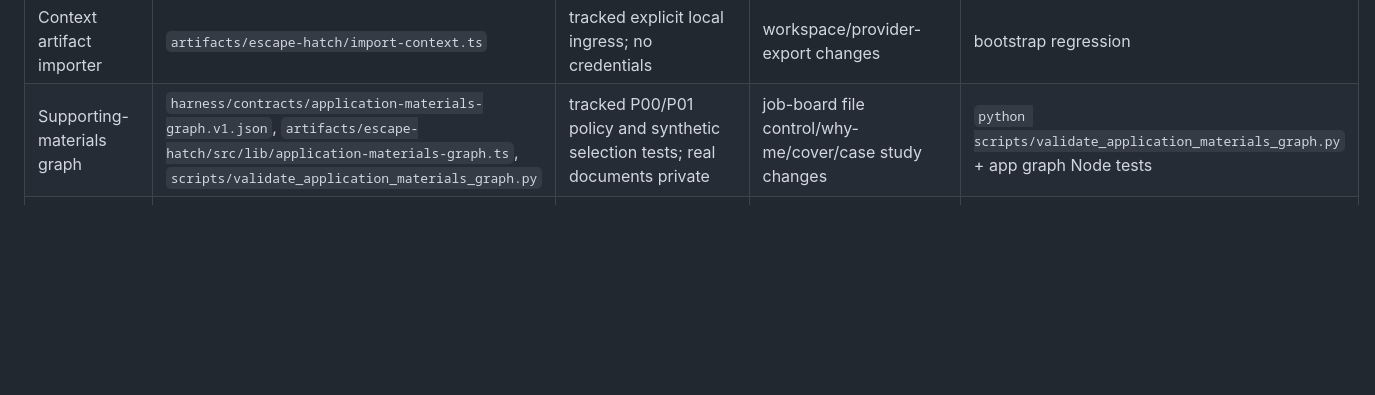
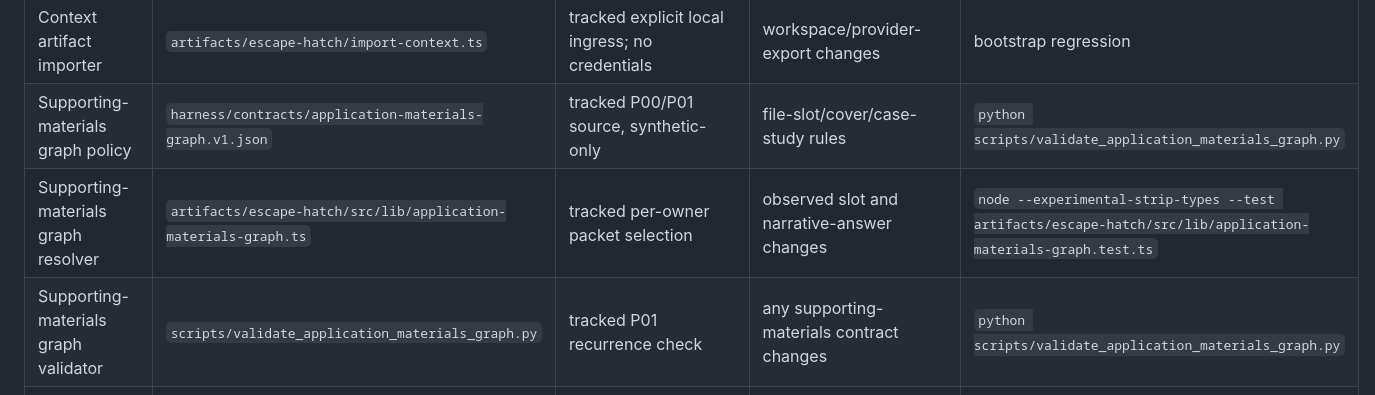
Before and after one commit to EndeavorEverlasting/EscapeHatch, a Markdown page: ARTIFACT_REGISTRY.md, the part around the change. GitHub-like rendering; blank space fills up the shorter version.

Commit message:
fix(harness): register supporting-materials owners as separate canonical path rows

```diff
--- a/ARTIFACT_REGISTRY.md
+++ b/ARTIFACT_REGISTRY.md
@@ -36,7 +36,9 @@ This file is the canonical registry for durable EscapeHatch artifacts. A plausib
 | Pre-mount workspace barrier | `artifacts/escape-hatch/src/components/workspace-startup.tsx` | tracked recovery UI | hydration/conflict changes | bootstrap browser proof |
 | Remembered career source UI | `artifacts/escape-hatch/src/components/career-source-status.tsx` | tracked private-source consumer | source connection changes | typecheck/browser proof |
 | Context artifact importer | `artifacts/escape-hatch/import-context.ts` | tracked explicit local ingress; no credentials | workspace/provider-export changes | bootstrap regression |
-| Supporting-materials graph | `harness/contracts/application-materials-graph.v1.json`, `artifacts/escape-hatch/src/lib/application-materials-graph.ts`, `scripts/validate_application_materials_graph.py` | tracked P00/P01 policy and synthetic selection tests; real documents private | job-board file control/why-me/cover/case study changes | `python scripts/validate_application_materials_graph.py` + app graph Node tests |
+| Supporting-materials graph policy | `harness/contracts/application-materials-graph.v1.json` | tracked P00/P01 source, synthetic-only | file-slot/cover/case-study rules | `python scripts/validate_application_materials_graph.py` |
+| Supporting-materials graph resolver | `artifacts/escape-hatch/src/lib/application-materials-graph.ts` | tracked per-owner packet selection | observed slot and narrative-answer changes | `node --experimental-strip-types --test artifacts/escape-hatch/src/lib/application-materials-graph.test.ts` |
+| Supporting-materials graph validator | `scripts/validate_application_materials_graph.py` | tracked P01 recurrence check | any supporting-materials contract changes | `python scripts/validate_application_materials_graph.py` |
 | Stable opportunity document owner | `artifacts/escape-hatch/opportunity-documents.ts` | tracked existing package owner; hash-verified migration preserves review | private package persistence changes | `npm --prefix artifacts/escape-hatch run test:managed-assist` |
 | Document migration regression | `artifacts/escape-hatch/opportunity-documents.test.ts` | tracked exact-scope/review and conflict controls | document owner changes | managed-assist regression |
 | Bounded tracker refresh | `artifacts/escape-hatch/tracker-refresh.ts` | tracked read-only authenticated provider adapter | freshness/binding changes | bootstrap regression |
```
